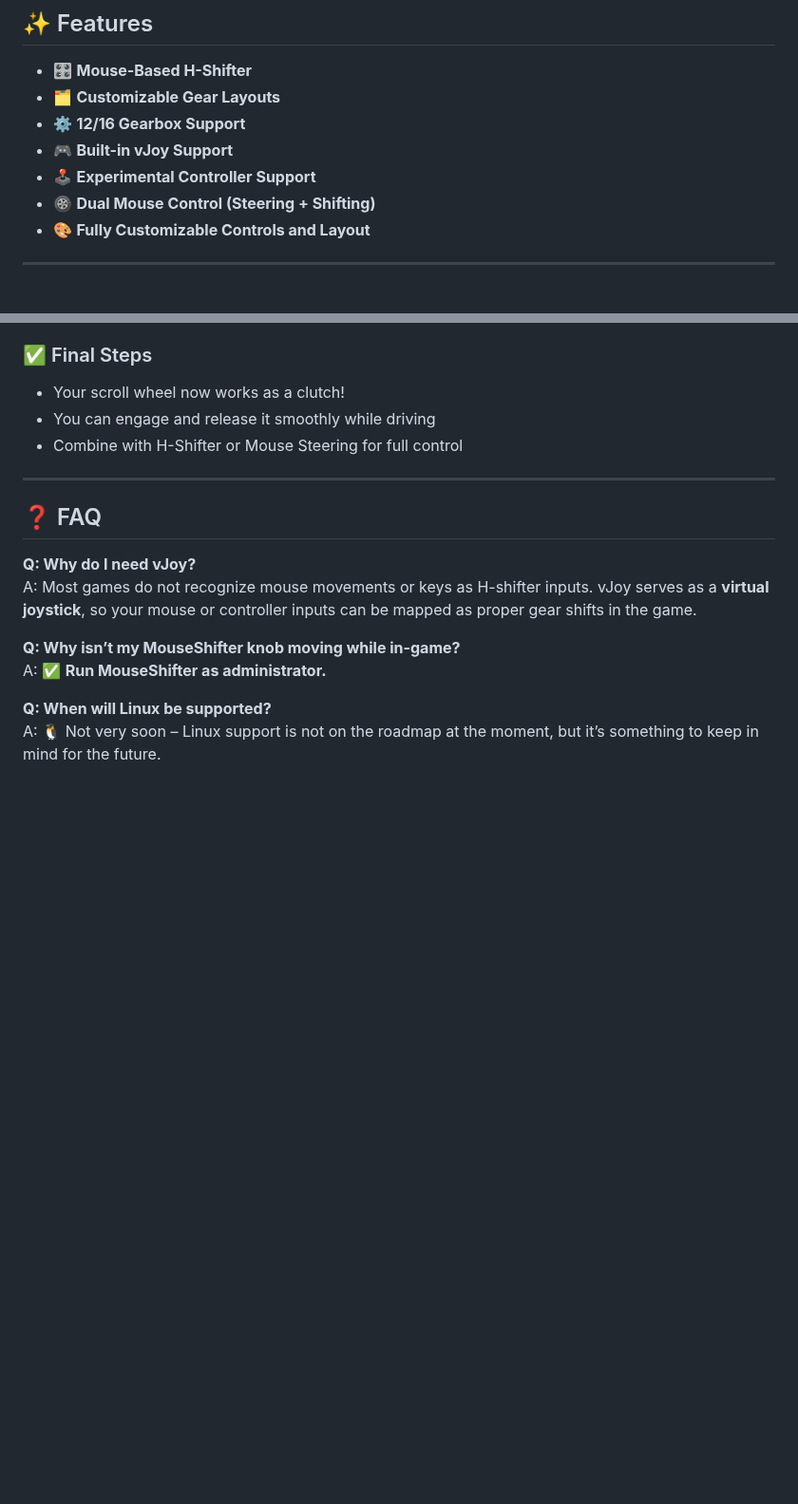
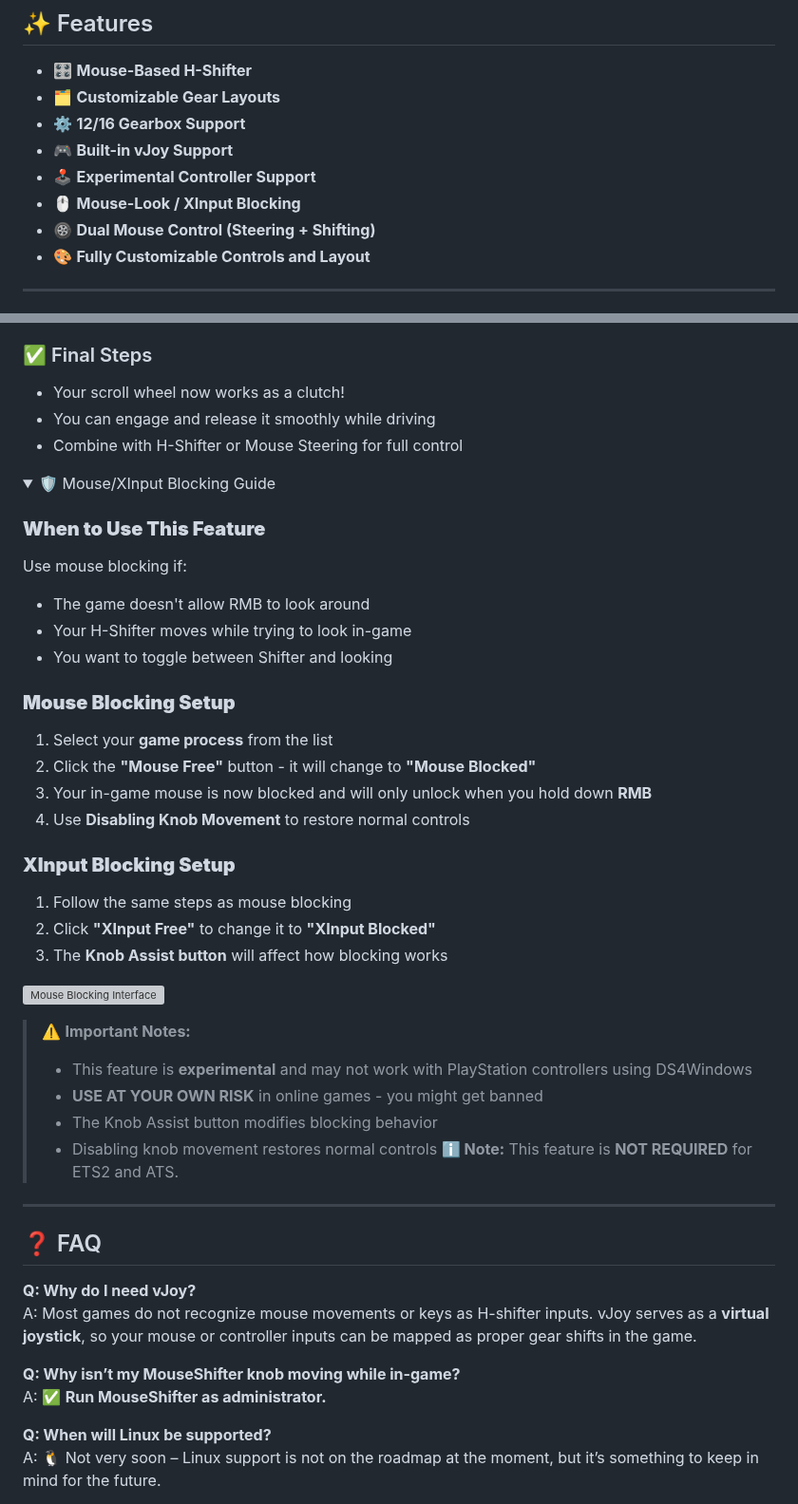
Before and after one commit to arnofrxdd/MouseShifter, a Markdown page: README.md, 2 parts joined by grey strips. Shown at 95% size. Drawn GitHub-style; folded sections open; blank space fills up the shorter version; grey boxes are pictures that could not be loaded.

```diff
--- a/README.md
+++ b/README.md
@@ -17,6 +17,7 @@
 - ⚙️ **12/16 Gearbox Support**
 - 🎮 **Built-in vJoy Support**
 - 🕹️ **Experimental Controller Support**
+- 🖱️ **Mouse-Look / XInput Blocking**
 - 🛞 **Dual Mouse Control (Steering + Shifting)**
 - 🎨 **Fully Customizable Controls and Layout**
 
@@ -264,6 +265,37 @@ Start -> Search "Configure vJoy"
 
 </details>
 
+<details>
+<summary>🛡️ Mouse/XInput Blocking Guide</summary>
+
+### **When to Use This Feature**
+Use mouse blocking if:
+- The game doesn't allow RMB to look around
+- Your H-Shifter moves while trying to look in-game
+- You want to toggle between Shifter and looking
+
+### **Mouse Blocking Setup**
+
+1. Select your **game process** from the list
+2. Click the **"Mouse Free"** button - it will change to **"Mouse Blocked"**
+3. Your in-game mouse is now blocked and will only unlock when you hold down **RMB**
+4. Use **Disabling Knob Movement** to restore normal controls
+
+### **XInput Blocking Setup**
+
+1. Follow the same steps as mouse blocking
+2. Click **"XInput Free"** to change it to **"XInput Blocked"**
+3. The **Knob Assist button** will affect how blocking works
+
+![Mouse Blocking Interface](screenshots/mouse-blocking.png)
+
+> ⚠️ **Important Notes:**
+> - This feature is **experimental** and may not work with PlayStation controllers using DS4Windows
+> - **USE AT YOUR OWN RISK** in online games - you might get banned
+> - The Knob Assist button modifies blocking behavior
+> - Disabling knob movement restores normal controls
+> **ℹ️ Note:** This feature is **NOT REQUIRED** for ETS2 and ATS.
+</details>
 
 ---
 
```
